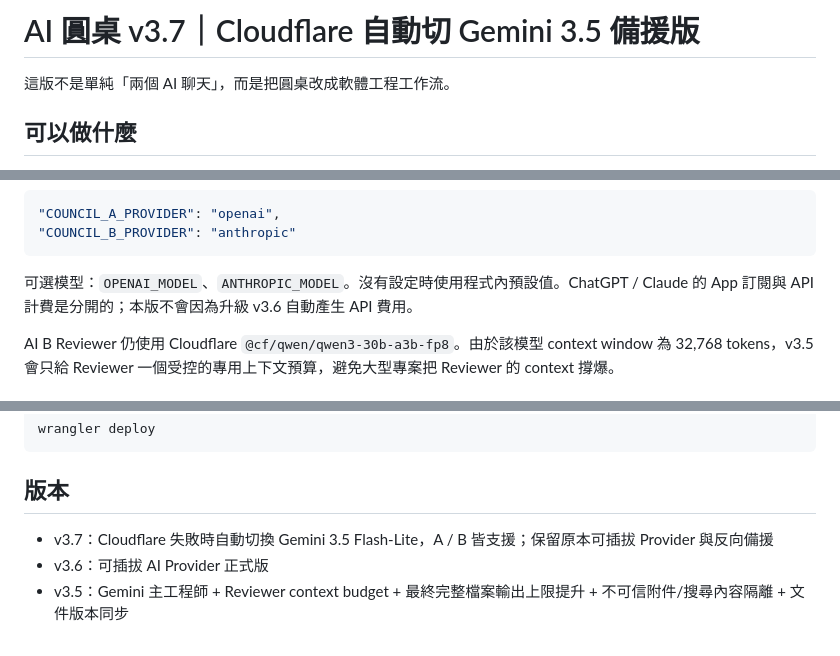
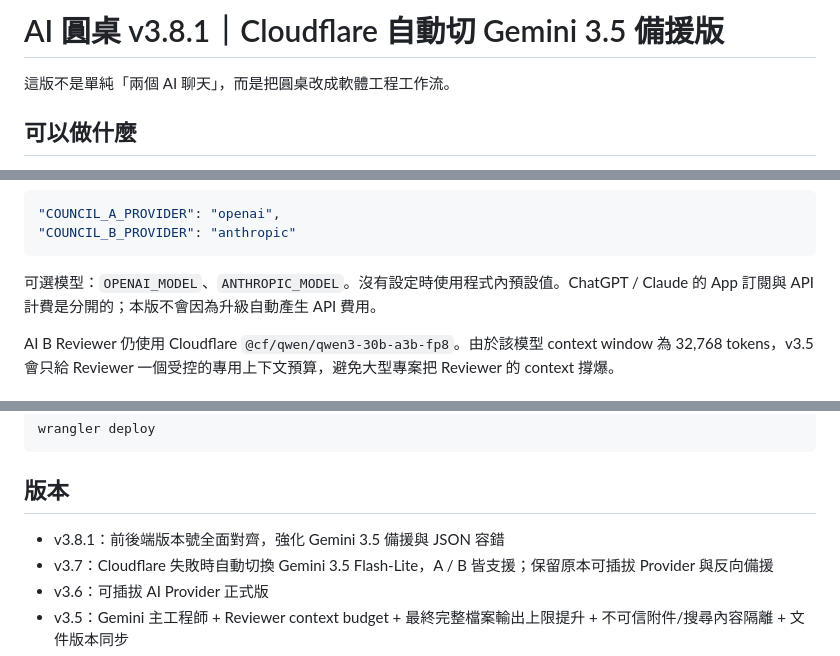
Before and after one commit to v25qstn7g9-prog/AI_Council, a Markdown page: README.md, 3 parts joined by grey strips. Rendered like a GitHub page.

````diff
--- a/README.md
+++ b/README.md
@@ -1,4 +1,4 @@
-# AI 圓桌 v3.7｜Cloudflare 自動切 Gemini 3.5 備援版
+# AI 圓桌 v3.8.1｜Cloudflare 自動切 Gemini 3.5 備援版
 
 這版不是單純「兩個 AI 聊天」，而是把圓桌改成軟體工程工作流。
 
@@ -49,7 +49,7 @@ wrangler secret put ANTHROPIC_API_KEY
 "COUNCIL_B_PROVIDER": "anthropic"
 ```
 
-可選模型：`OPENAI_MODEL`、`ANTHROPIC_MODEL`。沒有設定時使用程式內預設值。ChatGPT / Claude 的 App 訂閱與 API 計費是分開的；本版不會因為升級 v3.6 自動產生 API 費用。
+可選模型：`OPENAI_MODEL`、`ANTHROPIC_MODEL`。沒有設定時使用程式內預設值。ChatGPT / Claude 的 App 訂閱與 API 計費是分開的；本版不會因為升級自動產生 API 費用。
 
 AI B Reviewer 仍使用 Cloudflare `@cf/qwen/qwen3-30b-a3b-fp8`。由於該模型 context window 為 32,768 tokens，v3.5 會只給 Reviewer 一個受控的專用上下文預算，避免大型專案把 Reviewer 的 context 撐爆。
 
@@ -114,6 +114,7 @@ wrangler deploy
 
 ## 版本
 
+- v3.8.1：前後端版本號全面對齊，強化 Gemini 3.5 備援與 JSON 容錯
 - v3.7：Cloudflare 失敗時自動切換 Gemini 3.5 Flash-Lite，A / B 皆支援；保留原本可插拔 Provider 與反向備援
 - v3.6：可插拔 AI Provider 正式版
 - v3.5：Gemini 主工程師 + Reviewer context budget + 最終完整檔案輸出上限提升 + 不可信附件/搜尋內容隔離 + 文件版本同步
````
